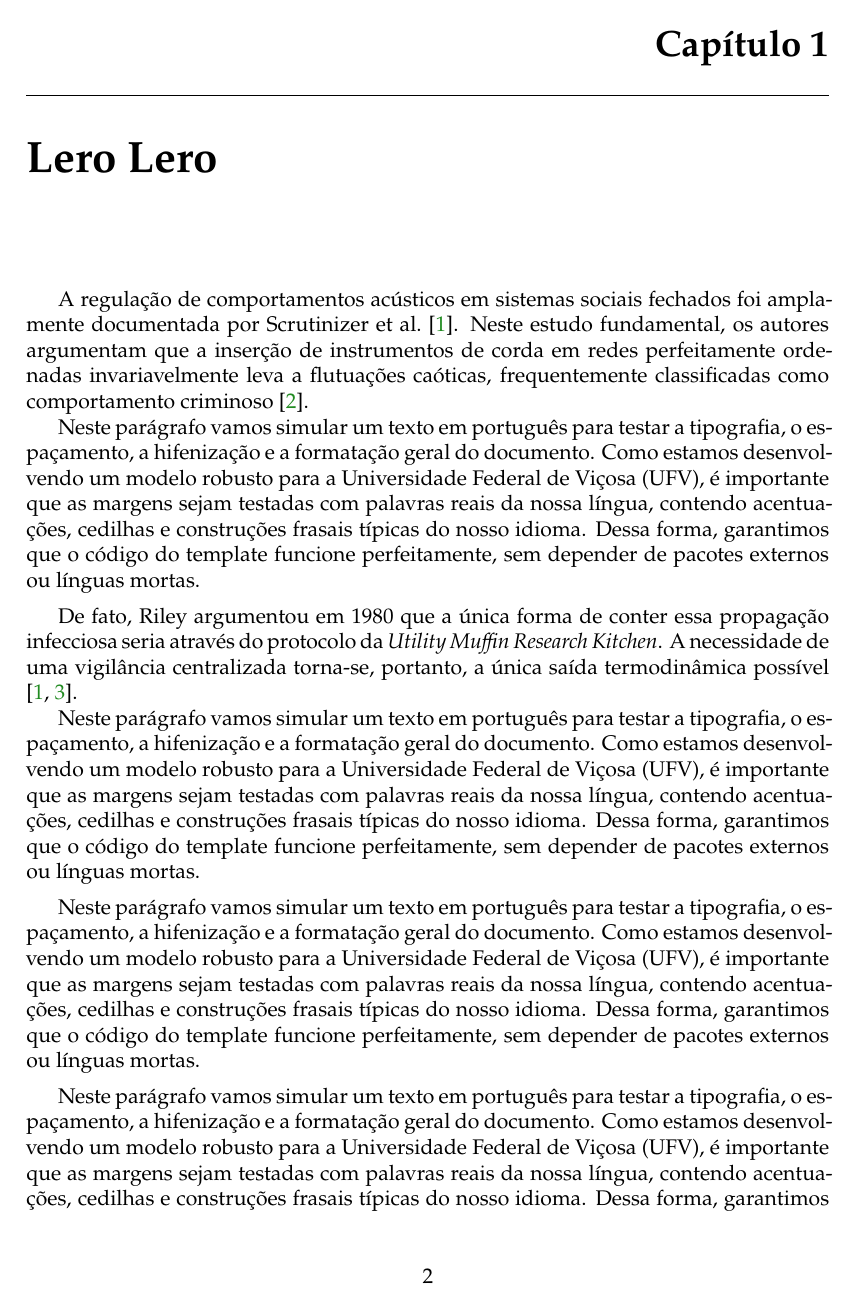
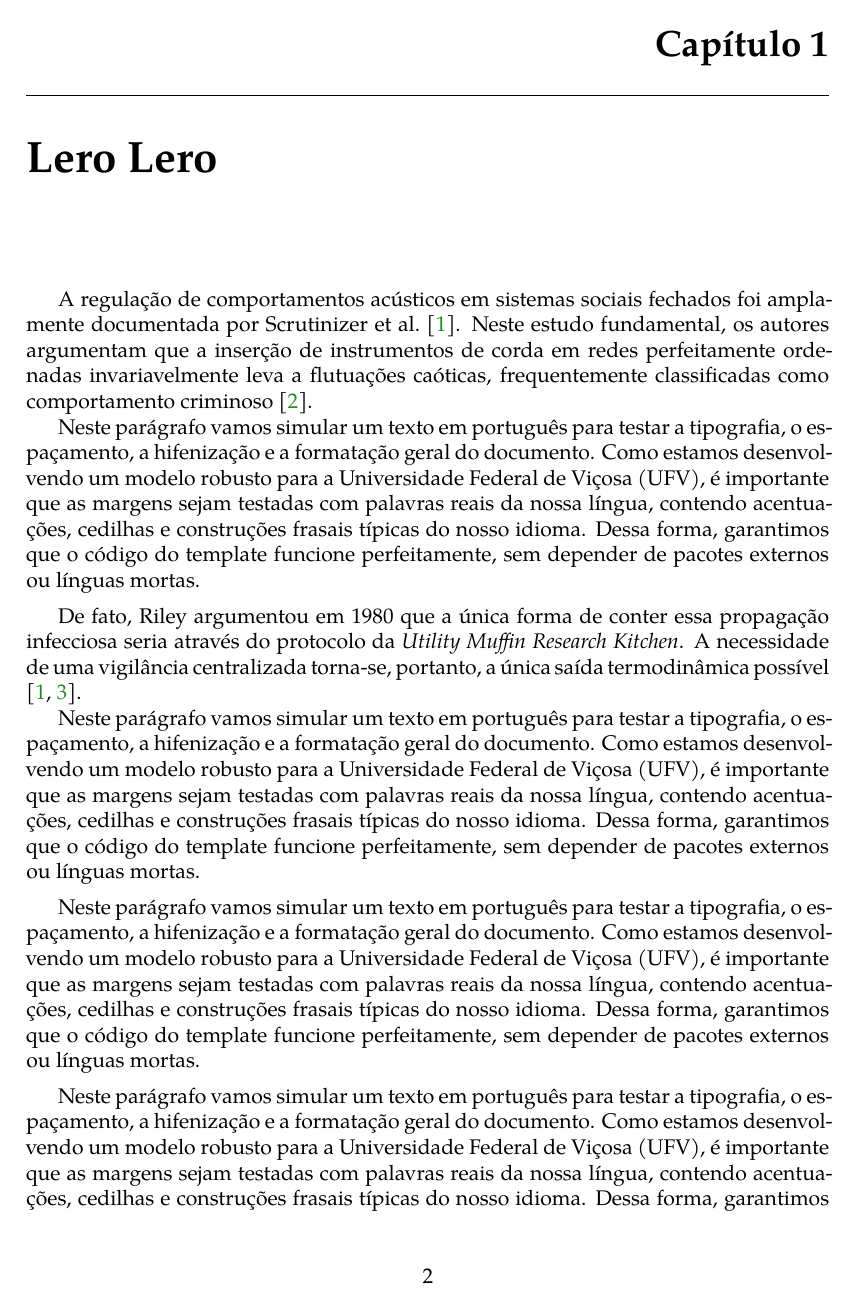
Before and after one commit to timotheosf/CleanTeX-UFV, a LaTeX thesis (main.tex, which reads _preamble/format2publish.tex): page 2 of 4. Compiled offline with XeLaTeX; a missing font is replaced by an installed copy or a similar font.

Commit message:
Change from newpx to TeX Gyre Pagella and include unicode-math

```diff
--- a/_preamble/format2publish.tex
+++ b/_preamble/format2publish.tex
@@ -3,8 +3,9 @@
         top=2.5cm,
         bottom=2.5cm
     ]{geometry}
-\usepackage{newpxtext}
-\usepackage{newpxmath}
+\usepackage{unicode-math}
+\setmainfont{TeX Gyre Pagella}
+\setmathfont{TeX Gyre Pagella Math}
 \usepackage{hyperref}
 \iftoggle{numericformat}{
     \usepackage[
```
